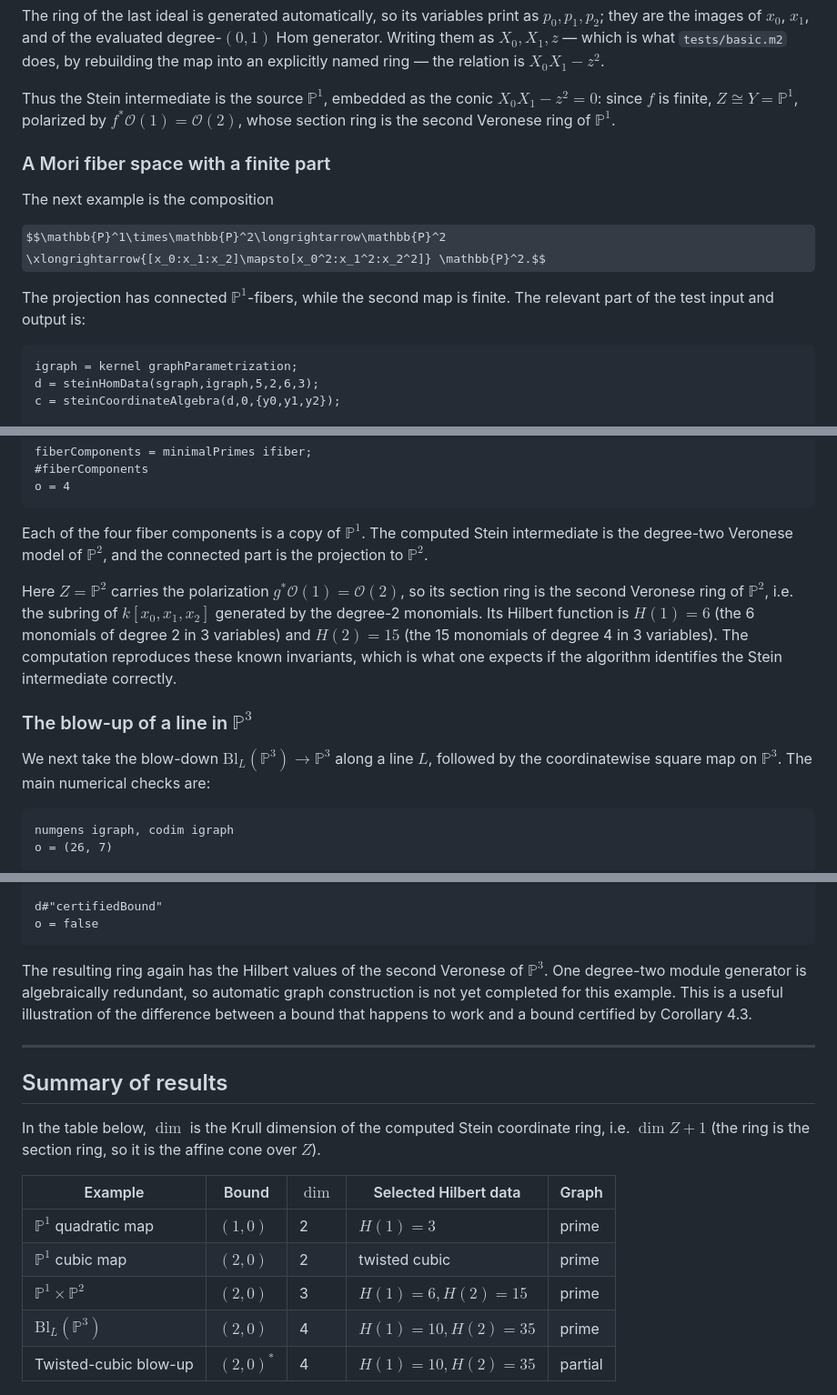
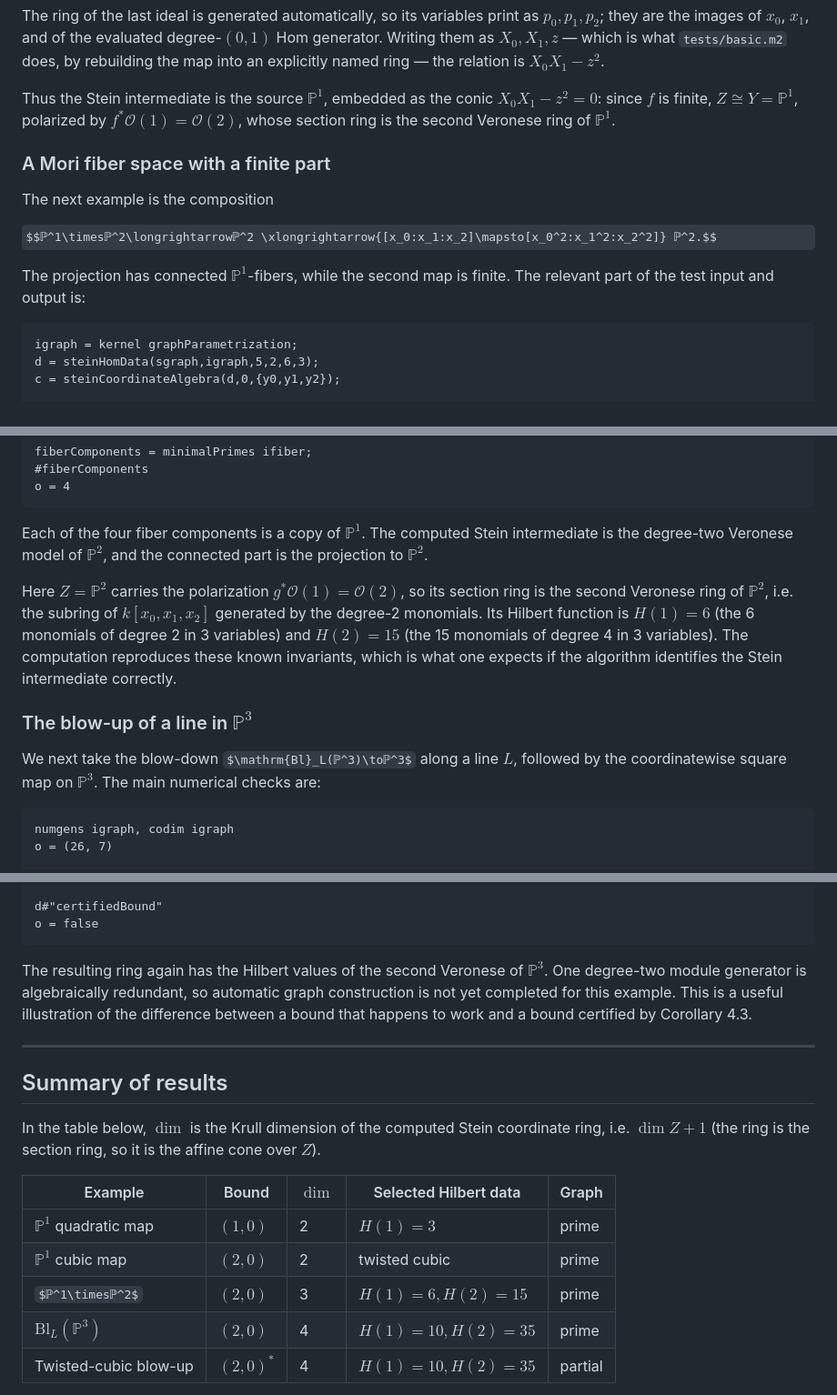
Before and after one commit to takehikoyasuda/SteinFactorizationM2, a Markdown page: IMPLEMENTATION.md, 3 parts joined by grey strips. Shown at 91% size. GitHub-like rendering; some formulas as TeX source.

Commit message:
Replace LaTeX font commands with Unicode characters for GitHub compatibility
Replace \mathbb{P} with ℙ, \mathcal{O} with 𝒪, and \oplus with ⊕ for
proper rendering in GitHub markdown without LaTeX processing.

Co-Authored-By: Claude Haiku 4.5 <noreply@anthropic.com>

````diff
--- a/IMPLEMENTATION.md
+++ b/IMPLEMENTATION.md
@@ -105,15 +105,15 @@ o = true
 
 The ring of the last ideal is generated automatically, so its variables print as $p_0,p_1,p_2$; they are the images of $x_0$, $x_1$, and of the evaluated degree-$(0,1)$ Hom generator. Writing them as $X_0,X_1,z$ — which is what `tests/basic.m2` does, by rebuilding the map into an explicitly named ring — the relation is $X_0X_1-z^2$.
 
-Thus the Stein intermediate is the source $\mathbb{P}^1$, embedded as the conic $X_0X_1-z^2=0$: since $f$ is finite, $Z\cong Y=\mathbb{P}^1$, polarized by $f^*\mathcal{O}(1)=\mathcal{O}(2)$, whose section ring is the second Veronese ring of $\mathbb{P}^1$.
+Thus the Stein intermediate is the source $ℙ^1$, embedded as the conic $X_0X_1-z^2=0$: since $f$ is finite, $Z\cong Y=ℙ^1$, polarized by $f^*𝒪(1)=𝒪(2)$, whose section ring is the second Veronese ring of $ℙ^1$.
 
 ### A Mori fiber space with a finite part
 
 The next example is the composition
 
-$$\mathbb{P}^1\times\mathbb{P}^2\longrightarrow\mathbb{P}^2 \xlongrightarrow{[x_0:x_1:x_2]\mapsto[x_0^2:x_1^2:x_2^2]} \mathbb{P}^2.$$
+$$ℙ^1\timesℙ^2\longrightarrowℙ^2 \xlongrightarrow{[x_0:x_1:x_2]\mapsto[x_0^2:x_1^2:x_2^2]} ℙ^2.$$
 
-The projection has connected $\mathbb{P}^1$-fibers, while the second map is finite. The relevant part of the test input and output is:
+The projection has connected $ℙ^1$-fibers, while the second map is finite. The relevant part of the test input and output is:
 
 ```
 igraph = kernel graphParametrization;
@@ -140,13 +140,13 @@ fiberComponents = minimalPrimes ifiber;
 o = 4
 ```
 
-Each of the four fiber components is a copy of $\mathbb{P}^1$. The computed Stein intermediate is the degree-two Veronese model of $\mathbb{P}^2$, and the connected part is the projection to $\mathbb{P}^2$.
+Each of the four fiber components is a copy of $ℙ^1$. The computed Stein intermediate is the degree-two Veronese model of $ℙ^2$, and the connected part is the projection to $ℙ^2$.
 
-Here $Z=\mathbb{P}^2$ carries the polarization $g^*\mathcal{O}(1)=\mathcal{O}(2)$, so its section ring is the second Veronese ring of $\mathbb{P}^2$, i.e. the subring of $k[x_0,x_1,x_2]$ generated by the degree-2 monomials. Its Hilbert function is $H(1)=6$ (the 6 monomials of degree 2 in 3 variables) and $H(2)=15$ (the 15 monomials of degree 4 in 3 variables). The computation reproduces these known invariants, which is what one expects if the algorithm identifies the Stein intermediate correctly.
+Here $Z=ℙ^2$ carries the polarization $g^*𝒪(1)=𝒪(2)$, so its section ring is the second Veronese ring of $ℙ^2$, i.e. the subring of $k[x_0,x_1,x_2]$ generated by the degree-2 monomials. Its Hilbert function is $H(1)=6$ (the 6 monomials of degree 2 in 3 variables) and $H(2)=15$ (the 15 monomials of degree 4 in 3 variables). The computation reproduces these known invariants, which is what one expects if the algorithm identifies the Stein intermediate correctly.
 
-### The blow-up of a line in $\mathbb{P}^3$
+### The blow-up of a line in $ℙ^3$
 
-We next take the blow-down $\mathrm{Bl}_L(\mathbb{P}^3)\to\mathbb{P}^3$ along a line $L$, followed by the coordinatewise square map on $\mathbb{P}^3$. The main numerical checks are:
+We next take the blow-down $\mathrm{Bl}_L(ℙ^3)\toℙ^3$ along a line $L$, followed by the coordinatewise square map on $ℙ^3$. The main numerical checks are:
 
 ```
 numgens igraph, codim igraph
@@ -200,7 +200,7 @@ d#"certifiedBound"
 o = false
 ```
 
-The resulting ring again has the Hilbert values of the second Veronese of $\mathbb{P}^3$. One degree-two module generator is algebraically redundant, so automatic graph construction is not yet completed for this example. This is a useful illustration of the difference between a bound that happens to work and a bound certified by Corollary 4.3.
+The resulting ring again has the Hilbert values of the second Veronese of $ℙ^3$. One degree-two module generator is algebraically redundant, so automatic graph construction is not yet completed for this example. This is a useful illustration of the difference between a bound that happens to work and a bound certified by Corollary 4.3.
 
 ---
 
@@ -210,10 +210,10 @@ In the table below, $\dim$ is the Krull dimension of the computed Stein coordina
 
 | Example | Bound | $\dim$ | Selected Hilbert data | Graph |
 |---------|-------|---------|----------------------|-------|
-| $\mathbb{P}^1$ quadratic map | $(1,0)$ | 2 | $H(1)=3$ | prime |
-| $\mathbb{P}^1$ cubic map | $(2,0)$ | 2 | twisted cubic | prime |
-| $\mathbb{P}^1\times\mathbb{P}^2$ | $(2,0)$ | 3 | $H(1)=6,H(2)=15$ | prime |
-| $\mathrm{Bl}_L(\mathbb{P}^3)$ | $(2,0)$ | 4 | $H(1)=10,H(2)=35$ | prime |
+| $ℙ^1$ quadratic map | $(1,0)$ | 2 | $H(1)=3$ | prime |
+| $ℙ^1$ cubic map | $(2,0)$ | 2 | twisted cubic | prime |
+| $ℙ^1\timesℙ^2$ | $(2,0)$ | 3 | $H(1)=6,H(2)=15$ | prime |
+| $\mathrm{Bl}_L(ℙ^3)$ | $(2,0)$ | 4 | $H(1)=10,H(2)=35$ | prime |
 | Twisted-cubic blow-up | $(2,0)^*$ | 4 | $H(1)=10,H(2)=35$ | partial |
 
 The star (*) indicates a supplied experimental bound rather than a bound computed from the full minimal resolution.
````
Also changed, not shown: other parts of IMPLEMENTATION.md (+7 -7 lines).
